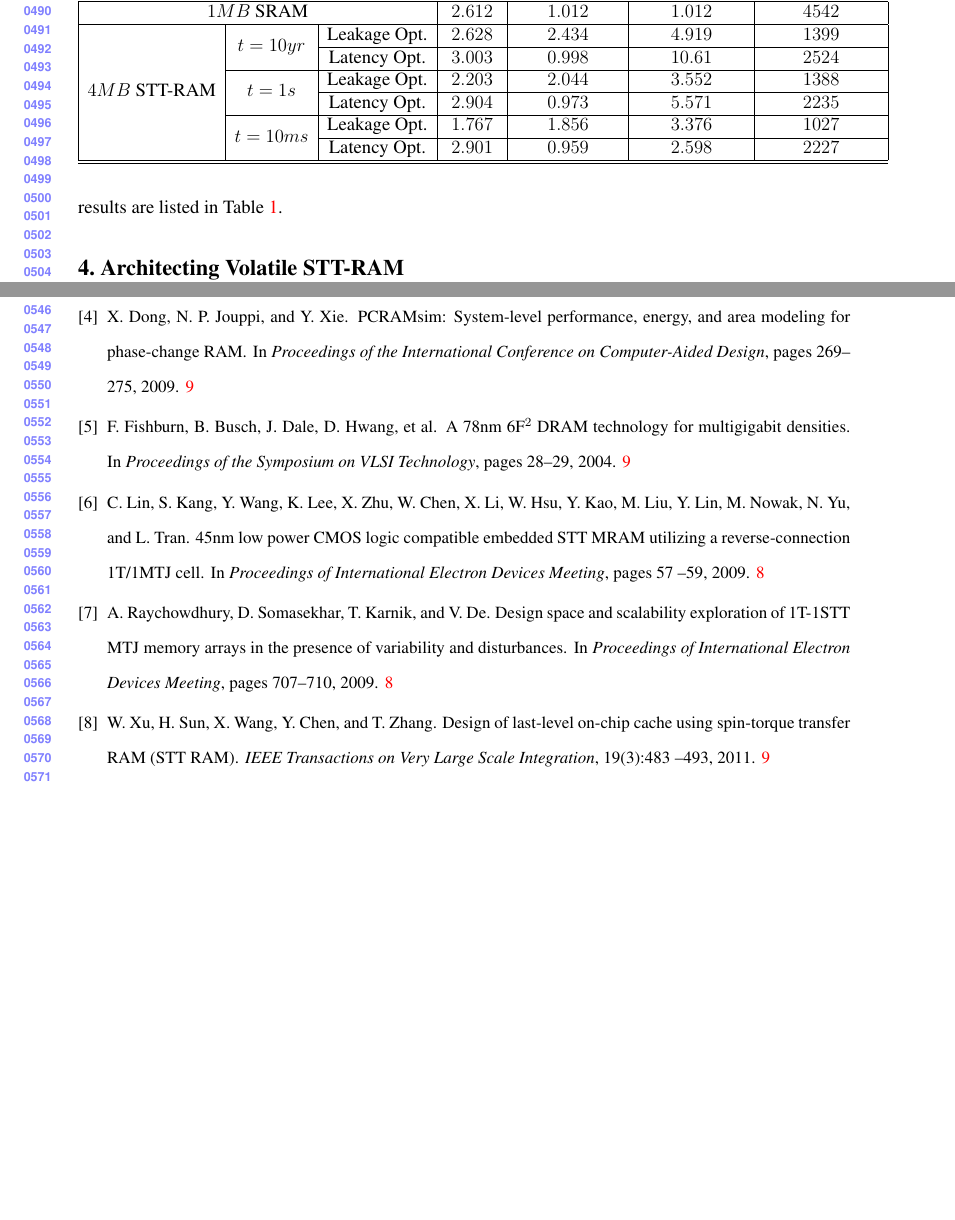
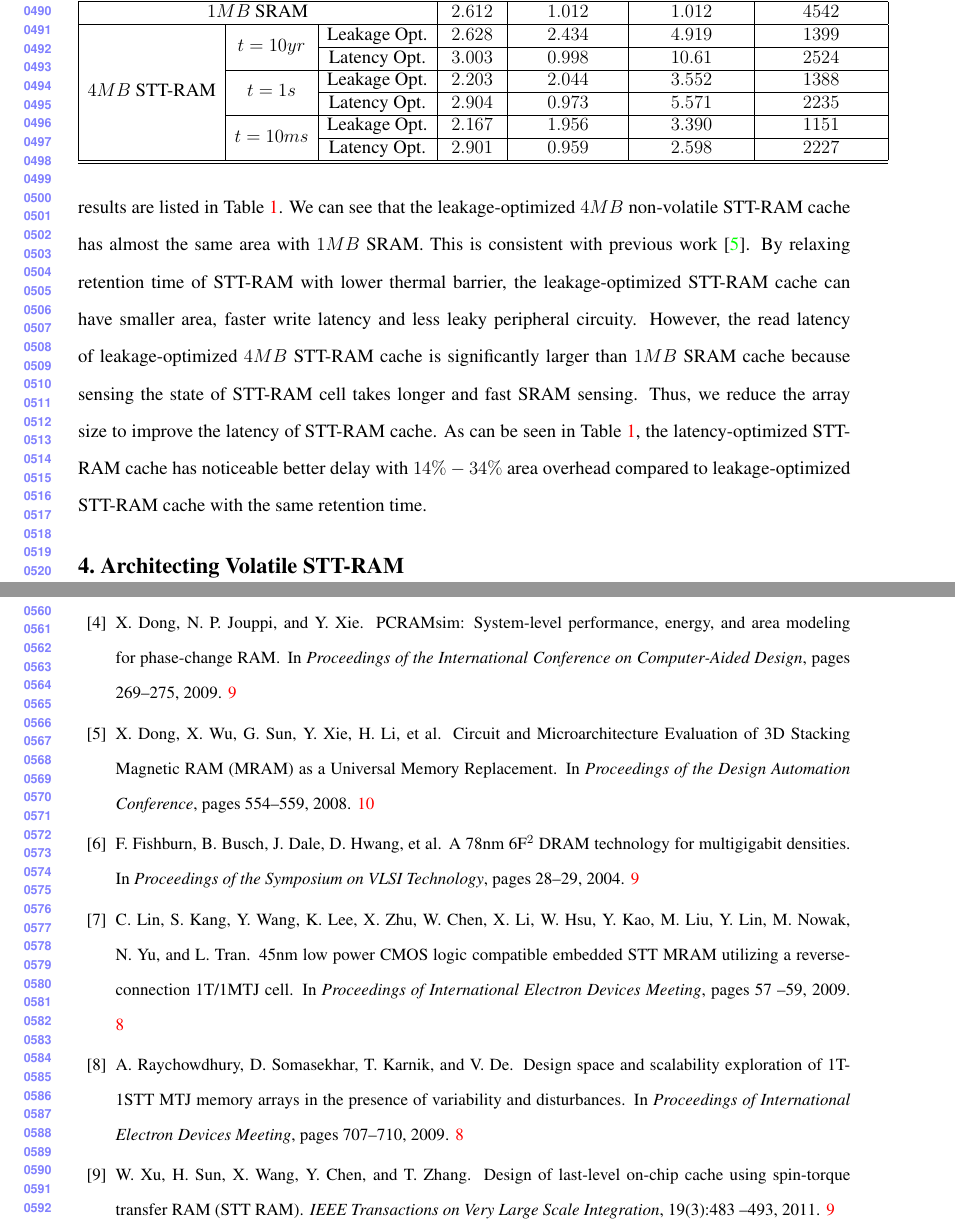
Before and after one commit to ominux/crmae, a LaTeX paper (crmae/mram.tex, which reads crmae/design.tex): two parts of pages 10 and 11 of 11 before the commit and two parts of pages 10 and 11 of 12 after it, joined at a grey line, cut so that both start at the same text, the shorter picture padded with empty space. Compiled offline with pdfLaTeX.

Commit message:
device-level section update

```diff
--- a/crmae/design.tex
+++ b/crmae/design.tex
@@ -70,9 +69,11 @@ We simulate SRAM-based caches and STT-RAM-based caches with a tool called NVsim~
   	\cline{3-3}\cline{4-7}
   	& & Latency Opt. & $2.904$ & $0.973$ & $5.571$ & $2235$ \\
   	\cline{2-3}\cline{4-7}
-  	& \multirow{2}{*}{$t=10ms$} & Leakage Opt. & $1.767$ & $1.856$ & $3.376$ & $1027$ \\
+  	& \multirow{2}{*}{$t=10ms$} & Leakage Opt. & $2.167$ & $1.956$ & $3.390$ & $1151$ \\
   	\cline{3-3}\cline{4-7}
   	& & Latency Opt. & $2.901$ & $0.959$ & $2.598$ & $2227$ \\
   	\hline\hline
   \end{tabular}
 \end{table*}
+
+We simulate SRAM-based caches and STT-RAM-based caches with a tool called NVsim~\cite{CACTI:PCRAMsim}, which is a circuit-level performance, energy, and area simulator based on CACTI for emerging non-volatile memories. All the models described in this Section has been integrated in NVsim. The simulation results are listed in Table~\ref{allcaches}. We can see that the leakage-optimized $4MB$ non-volatile STT-RAM cache has almost the same area with $1MB$ SRAM. This is consistent with previous work~\cite{CACTI:DAC08:Dong}. By relaxing retention time of STT-RAM with lower thermal barrier, the leakage-optimized STT-RAM cache can have smaller area, faster write latency and less leaky peripheral circuity. However, the read latency of leakage-optimized $4MB$ STT-RAM cache is significantly larger than $1MB$ SRAM cache because sensing the state of STT-RAM cell takes longer and fast SRAM sensing. Thus, we reduce the array size to improve the latency of STT-RAM cache. As can be seen in Table~\ref{allcaches}, the latency-optimized STT-RAM cache has noticeable better delay with $14\%-34\%$ area overhead compared to leakage-optimized STT-RAM cache with the same retention time.
```
Also changed, not shown: crmae/mram.pdf, crmae/design.tex (1 more changed lines).
